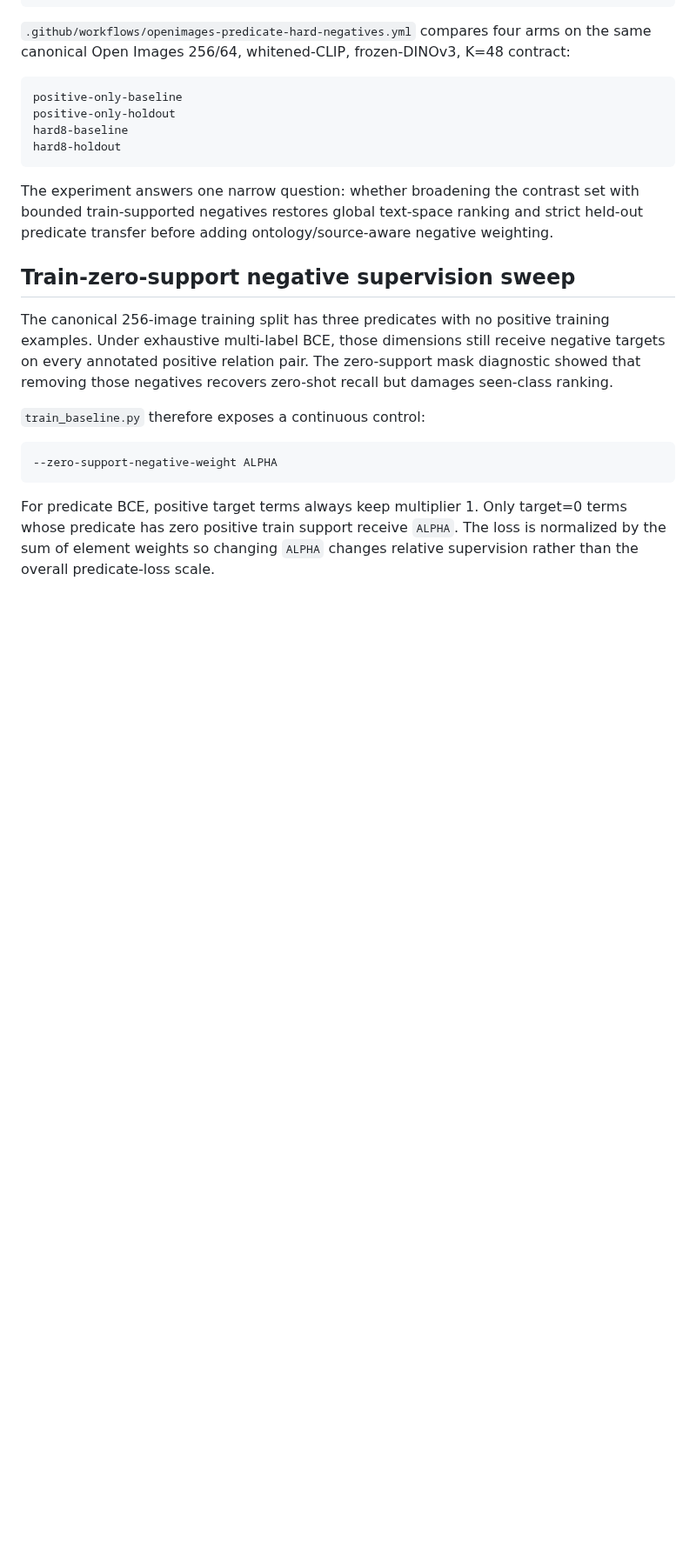
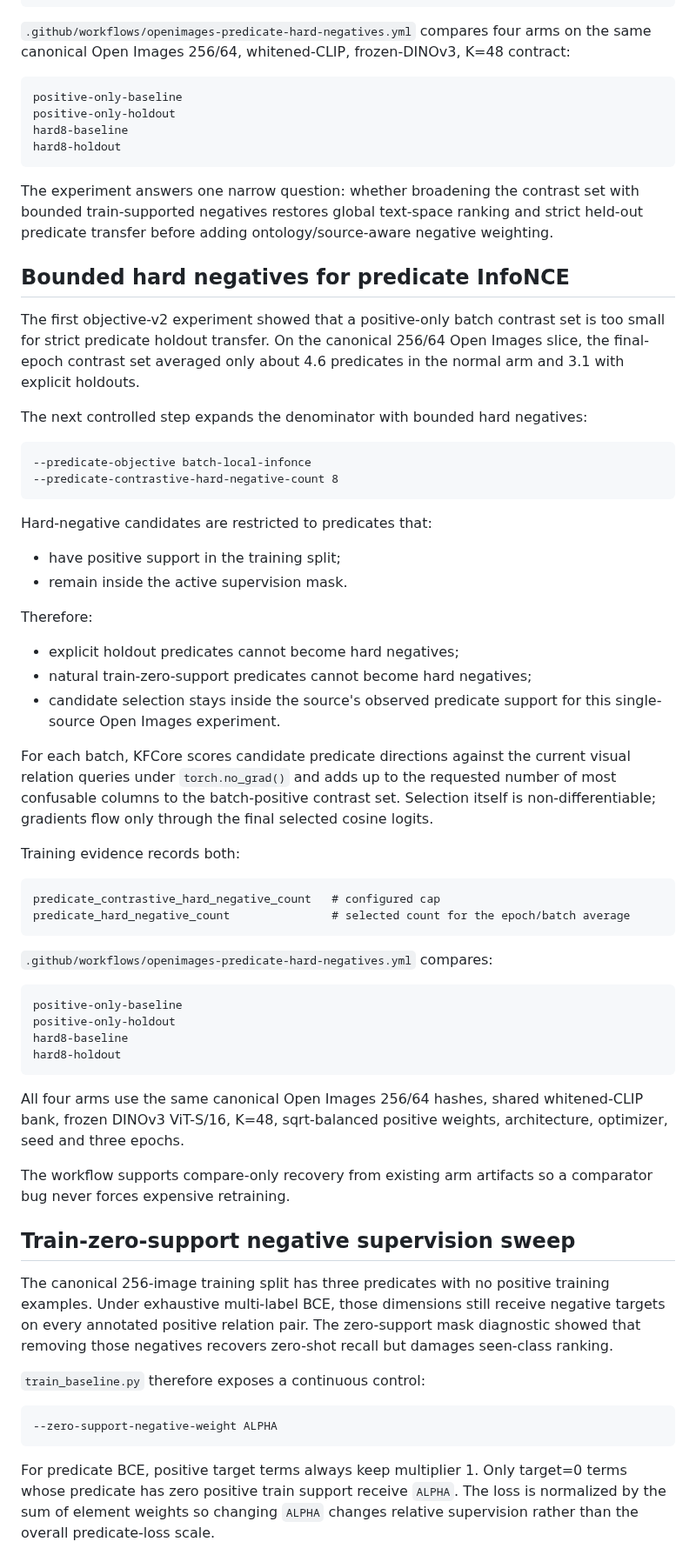
Before and after one commit to qigao/KFCore, a Markdown page: tools/relation_training/README.md, the part around the change. Shown at 87% size. Rendered like a GitHub page; blank space fills up the shorter version.

Commit message:
docs(relation-training): document bounded hard negatives

````diff
--- a/tools/relation_training/README.md
+++ b/tools/relation_training/README.md
@@ -560,6 +560,61 @@ with bounded train-supported negatives restores global text-space ranking and
 strict held-out predicate transfer before adding ontology/source-aware
 negative weighting.
 
+## Bounded hard negatives for predicate InfoNCE
+
+The first objective-v2 experiment showed that a positive-only batch contrast
+set is too small for strict predicate holdout transfer. On the canonical
+256/64 Open Images slice, the final-epoch contrast set averaged only about
+4.6 predicates in the normal arm and 3.1 with explicit holdouts.
+
+The next controlled step expands the denominator with bounded hard negatives:
+
+```text
+--predicate-objective batch-local-infonce
+--predicate-contrastive-hard-negative-count 8
+```
+
+Hard-negative candidates are restricted to predicates that:
+
+- have positive support in the training split;
+- remain inside the active supervision mask.
+
+Therefore:
+
+- explicit holdout predicates cannot become hard negatives;
+- natural train-zero-support predicates cannot become hard negatives;
+- candidate selection stays inside the source's observed predicate support for
+  this single-source Open Images experiment.
+
+For each batch, KFCore scores candidate predicate directions against the
+current visual relation queries under `torch.no_grad()` and adds up to the
+requested number of most confusable columns to the batch-positive contrast
+set. Selection itself is non-differentiable; gradients flow only through the
+final selected cosine logits.
+
+Training evidence records both:
+
+```text
+predicate_contrastive_hard_negative_count   # configured cap
+predicate_hard_negative_count               # selected count for the epoch/batch average
+```
+
+`.github/workflows/openimages-predicate-hard-negatives.yml` compares:
+
+```text
+positive-only-baseline
+positive-only-holdout
+hard8-baseline
+hard8-holdout
+```
+
+All four arms use the same canonical Open Images 256/64 hashes, shared
+whitened-CLIP bank, frozen DINOv3 ViT-S/16, K=48, sqrt-balanced positive
+weights, architecture, optimizer, seed and three epochs.
+
+The workflow supports compare-only recovery from existing arm artifacts so a
+comparator bug never forces expensive retraining.
+
 ## Train-zero-support negative supervision sweep
 
 The canonical 256-image training split has three predicates with no positive
````
